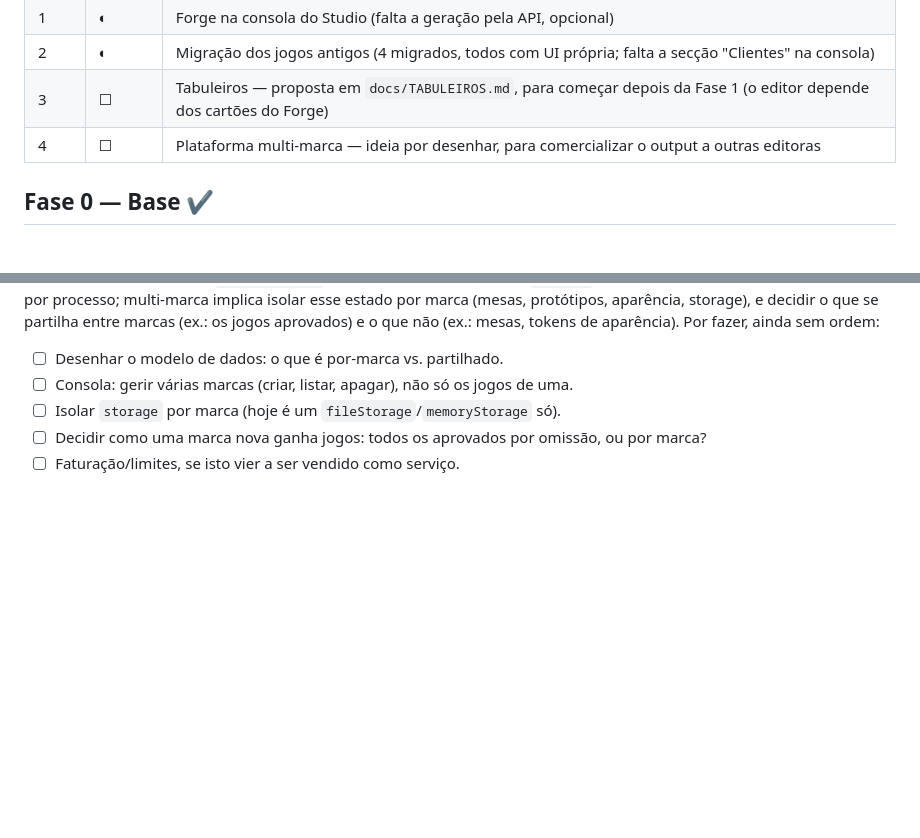
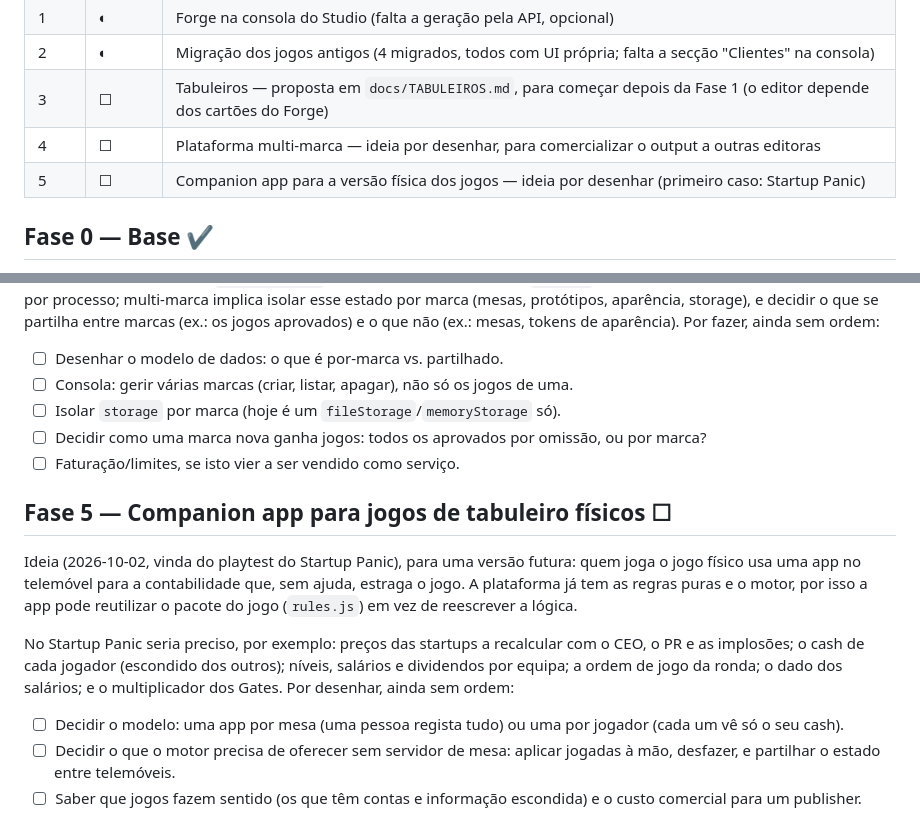
Before and after one commit to dferreiramarques/bitnik-platform, a Markdown page: docs/ROADMAP.md, 2 parts joined by grey strips. Rendered like a GitHub page; blank space fills up the shorter version.

Commit message:
ROADMAP: Fase 5, companion app para jogos físicos (ideia)
Co-Authored-By: Claude Sonnet 5.5 <noreply@anthropic.com>

```diff
--- a/docs/ROADMAP.md
+++ b/docs/ROADMAP.md
@@ -17,6 +17,7 @@ Atualizado a 2026-10-02.
 | 2 | ◐ | Migração dos jogos antigos (4 migrados, todos com UI própria; falta a secção "Clientes" na consola) |
 | 3 | ☐ | Tabuleiros — proposta em `docs/TABULEIROS.md`, para começar depois da Fase 1 (o editor depende dos cartões do Forge) |
 | 4 | ☐ | Plataforma multi-marca — ideia por desenhar, para comercializar o output a outras editoras |
+| 5 | ☐ | Companion app para a versão física dos jogos — ideia por desenhar (primeiro caso: Startup Panic) |
 
 ## Fase 0 — Base ✔
 
@@ -128,3 +129,13 @@ Isto é bem maior do que o `consoleAtRoot` da Fase 0c: hoje as mesas, o `storage
 - ☐ Isolar `storage` por marca (hoje é um `fileStorage`/`memoryStorage` só).
 - ☐ Decidir como uma marca nova ganha jogos: todos os aprovados por omissão, ou por marca?
 - ☐ Faturação/limites, se isto vier a ser vendido como serviço.
+
+## Fase 5 — Companion app para jogos de tabuleiro físicos ☐
+
+Ideia (2026-10-02, vinda do playtest do Startup Panic), para uma versão futura: quem joga o jogo físico usa uma app no telemóvel para a contabilidade que, sem ajuda, estraga o jogo. A plataforma já tem as regras puras e o motor, por isso a app pode reutilizar o pacote do jogo (`rules.js`) em vez de reescrever a lógica.
+
+No Startup Panic seria preciso, por exemplo: preços das startups a recalcular com o CEO, o PR e as implosões; o cash de cada jogador (escondido dos outros); níveis, salários e dividendos por equipa; a ordem de jogo da ronda; o dado dos salários; e o multiplicador dos Gates. Por desenhar, ainda sem ordem:
+
+- ☐ Decidir o modelo: uma app por mesa (uma pessoa regista tudo) ou uma por jogador (cada um vê só o seu cash).
+- ☐ Decidir o que o motor precisa de oferecer sem servidor de mesa: aplicar jogadas à mão, desfazer, e partilhar o estado entre telemóveis.
+- ☐ Saber que jogos fazem sentido (os que têm contas e informação escondida) e o custo comercial para um publisher.
```
